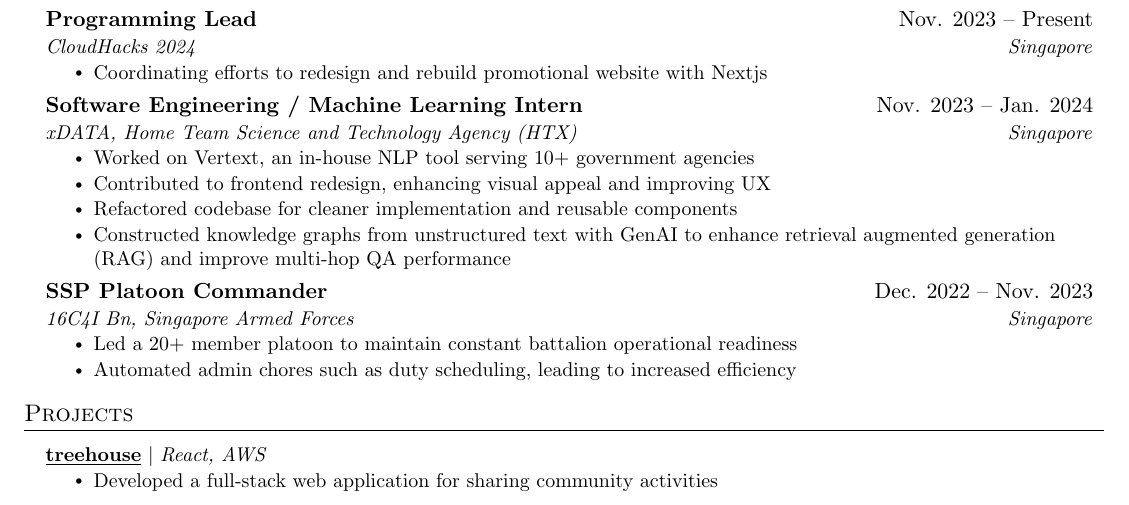
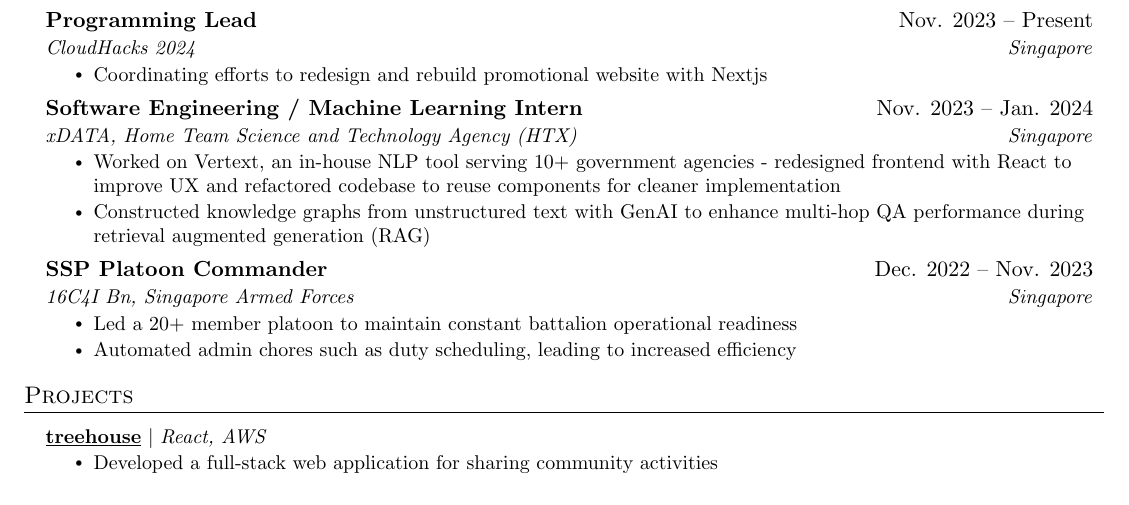
Before and after one commit to duckyfuz/resumes, a LaTeX CV (kennethgao_resume.tex): part of the page, cut so that both start at the same text. Compiled offline with pdfLaTeX.

Commit message:
update htx item

```diff
--- a/kennethgao_resume.tex
+++ b/kennethgao_resume.tex
@@ -165,10 +165,8 @@
       {Software Engineering / Machine Learning Intern}{Nov. 2023 -- Jan. 2024}
       {xDATA, Home Team Science and Technology Agency (HTX)}{Singapore}
       \resumeItemListStart
-        \resumeItem{Worked on Vertext, an in-house NLP tool serving 10+ government agencies}
-        \resumeItem{Contributed to frontend redesign, enhancing visual appeal and improving UX}
-        \resumeItem{Refactored codebase for cleaner implementation and reusable components}
-        \resumeItem{Constructed knowledge graphs from unstructured text with GenAI to enhance retrieval augmented generation (RAG) and improve multi-hop QA performance}
+        \resumeItem{Worked on Vertext, an in-house NLP tool serving 10+ government agencies - redesigned frontend with React to improve UX and refactored codebase to reuse components for cleaner implementation}
+        \resumeItem{Constructed knowledge graphs from unstructured text with GenAI to enhance multi-hop QA performance during retrieval augmented generation (RAG)}
     \resumeItemListEnd
 
     \resumeSubheading
```
Also changed, not shown: kennethgao_resume.pdf.
